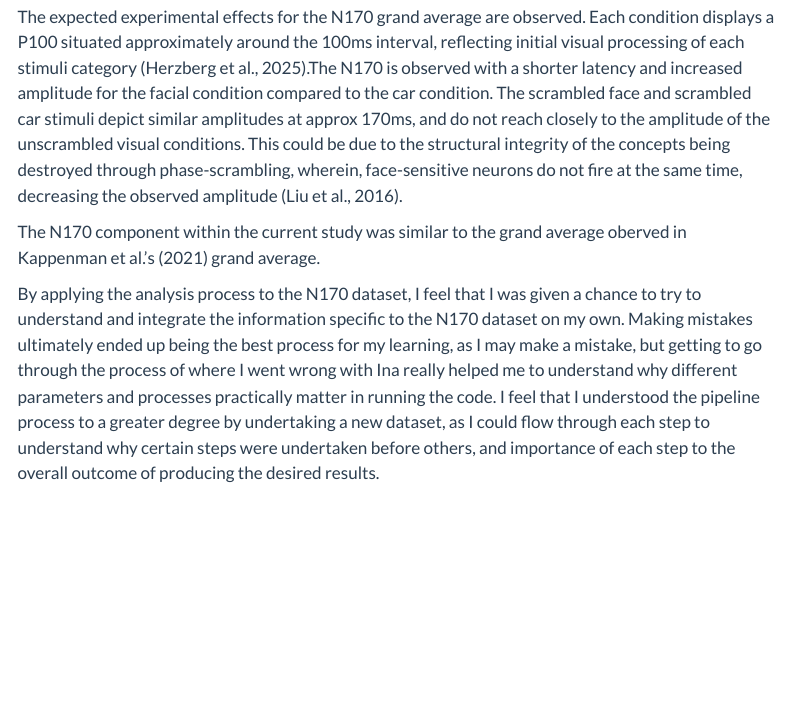
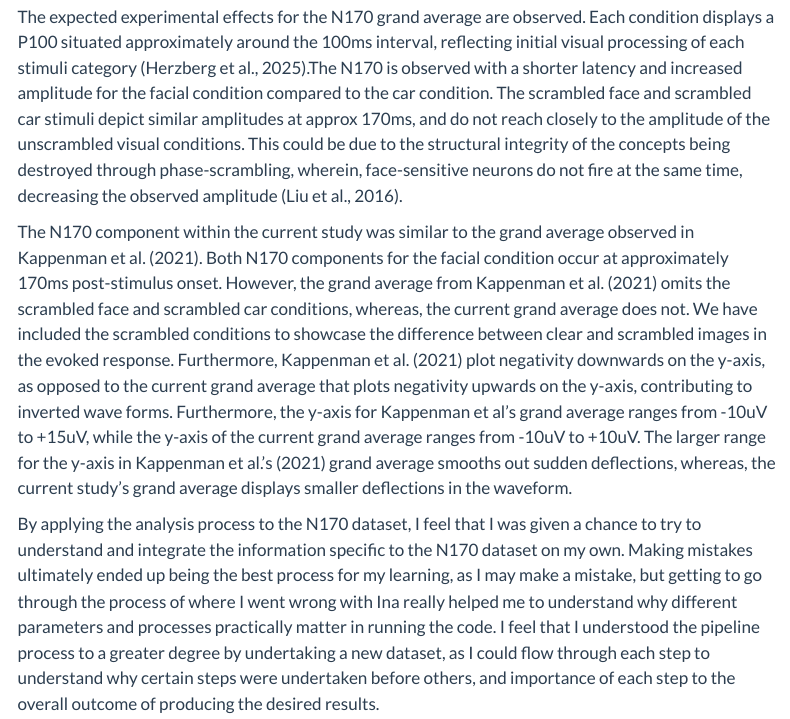
Before and after one commit to kristenmosh/EEG_Report, a Quarto document (erp_report.qmd): the page in a window 1100 px wide, from 4220 px down. Rendered offline with R 4.5, knitr and Pandoc in place of Quarto, with nearby package versions; some code elsewhere in the file could not run offline; menus at the side of the page are left out.

Commit message:
Update erp_report.qmd

```diff
--- a/erp_report.qmd
+++ b/erp_report.qmd
@@ -207,7 +207,7 @@ plot_evokeds(grand_avs, picks = selected_electrode, invert_y = True, title = plo
 
 The expected experimental effects for the N170 grand average are observed. Each condition displays a P100 situated approximately around the 100ms interval, reflecting initial visual processing of each stimuli category (Herzberg et al., 2025).The N170 is observed with a shorter latency and increased amplitude for the facial condition compared to the car condition. The scrambled face and scrambled car stimuli depict similar amplitudes at approx 170ms, and do not reach closely to the amplitude of the unscrambled visual conditions. This could be due to the structural integrity of the concepts being destroyed through phase-scrambling, wherein, face-sensitive neurons do not fire at the same time, decreasing the observed amplitude (Liu et al., 2016).
 
-The N170 component within the current study was similar to the grand average oberved in Kappenman et al.'s (2021) grand average.
+The N170 component within the current study was similar to the grand average observed in Kappenman et al. (2021). Both N170 components for the facial condition occur at approximately 170ms post-stimulus onset. However, the grand average from Kappenman et al. (2021) omits the scrambled face and scrambled car conditions, whereas, the  current grand average does not. We have included the scrambled conditions to showcase the difference between clear and scrambled images in the evoked response. Furthermore, Kappenman et al. (2021) plot negativity downwards on the y-axis, as opposed to the current grand average that plots negativity upwards on the y-axis, contributing to inverted wave forms. Furthermore, the y-axis for Kappenman et al's grand average ranges from -10uV to +15uV, while the y-axis of the current grand average ranges from -10uV to +10uV. The  larger range for the y-axis in Kappenman et al.'s (2021) grand average smooths out sudden deflections, whereas, the current study's grand average displays smaller deflections in the waveform.
 
 By applying the analysis process to the N170 dataset, I feel that I was given a chance to try to understand and integrate the information specific to the N170 dataset on my own. Making mistakes ultimately ended up being the best process for my learning, as I may make a mistake, but getting to go through the process of where I went wrong with Ina really helped me to understand why different parameters and processes practically matter in running the code. I feel that I understood the pipeline process to a greater degree by undertaking a new dataset, as I could flow through each step to understand why certain steps were undertaken before others, and importance of each step to the overall outcome of producing the desired results.
 
```
